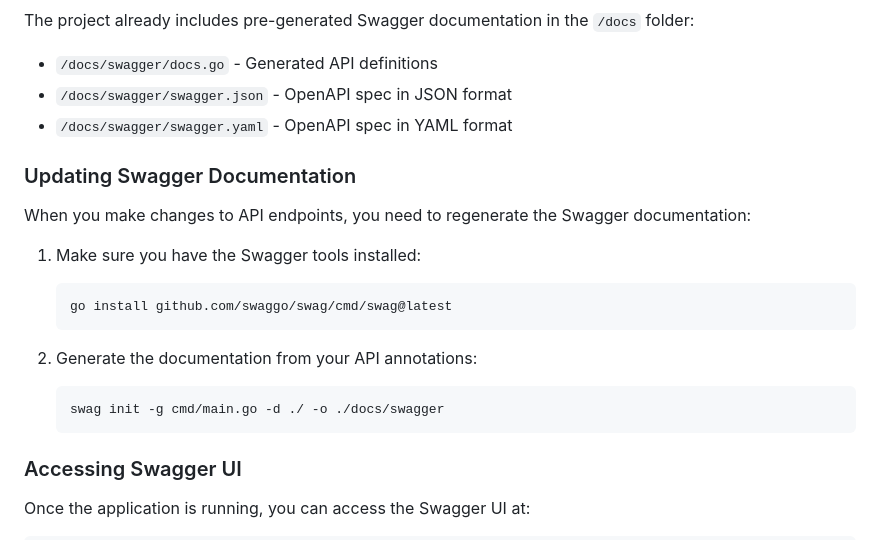
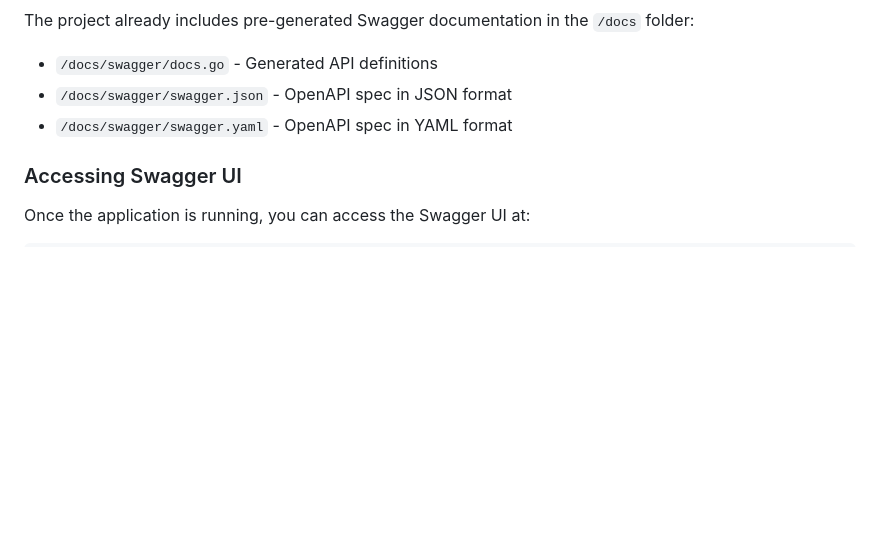
Before and after one commit to lilokie990/otp, a Markdown page: README.md, the part around the change. GitHub-like rendering; blank space fills up the shorter version.

````diff
--- a/README.md
+++ b/README.md
@@ -262,22 +262,6 @@ The project already includes pre-generated Swagger documentation in the `/docs`
 - `/docs/swagger/swagger.json` - OpenAPI spec in JSON format
 - `/docs/swagger/swagger.yaml` - OpenAPI spec in YAML format
 
-### Updating Swagger Documentation
-
-When you make changes to API endpoints, you need to regenerate the Swagger documentation:
-
-1. Make sure you have the Swagger tools installed:
-
-   ```bash
-   go install github.com/swaggo/swag/cmd/swag@latest
-   ```
-
-2. Generate the documentation from your API annotations:
-
-   ```bash
-   swag init -g cmd/main.go -d ./ -o ./docs/swagger
-   ```
-
 ### Accessing Swagger UI
 
 Once the application is running, you can access the Swagger UI at:
````
